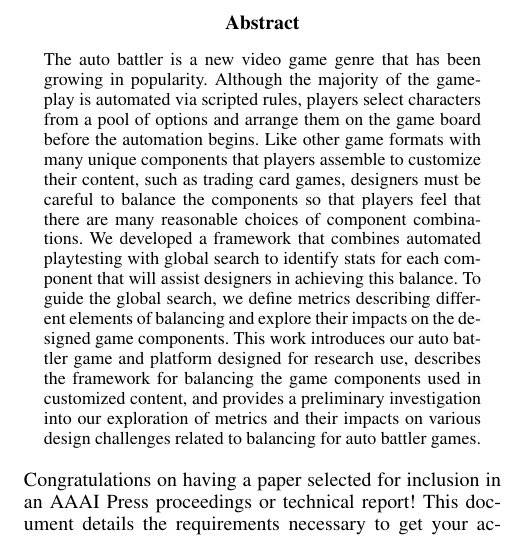
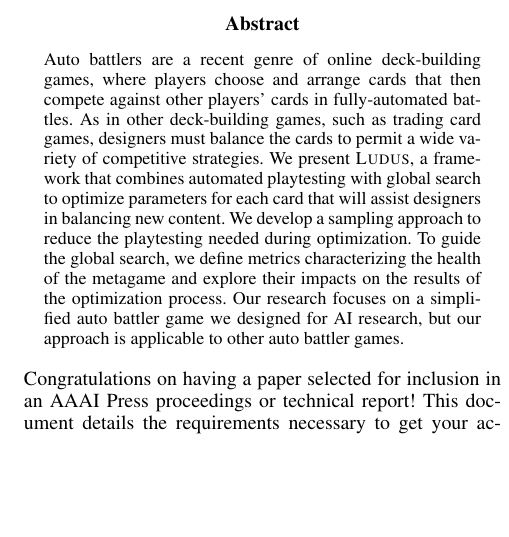
Before and after one commit to nathanielbd/ludus, a LaTeX paper (paper/submission_version/eaai22_bgmmwlf.tex): part of one column of page 1 of 10, cut so that both start at the same text, the shorter picture padded with empty space. Compiled offline with pdfLaTeX.

Commit message:
Updated authors, title, and abstract

```diff
--- a/paper/submission_version/eaai22_bgmmwlf.tex
+++ b/paper/submission_version/eaai22_bgmmwlf.tex
@@ -44,7 +44,7 @@
 % or commands are allowed.
 % Keep the /TemplateVersion tag as is
 \pdfinfo{
-/Title (Finding the Balance: An Exploration of Metrics to Design Balanced Character Stats in Auto Battler Games)
+/Title (Ludus: An Optimization Framework to Balance Auto Battler Cards)
 /Author (Nathaniel Budijono, Phoebe Goldman, Jack Maloney, Joseph B. Mueller, Phillip Walker, Jack Ladwig, Richard G. Freedman)
 /TemplateVersion (2022.1)
 }
@@ -158,7 +158,8 @@
 % directly follow a colon or long dash
 %\iffalse
 %Example, Multiple Authors, ->> remove \iffalse,\fi and place them surrounding AAAI title to use it
-\title{Finding the Balance: An Exploration of Metrics to Design Balanced Character Stats in Auto Battler Games}%{My Publication Title --- Multiple Authors}
+\title{{\sc Ludus}: An Optimization Framework to Balance Auto Battler Cards}%{My Publication Title --- Multiple Authors} Framework, No metric exploration, Optimizing (not just balance)
+%%Finding the Balance: An Exploration of Metrics to Design Balanced Character Stats in Auto Battler Games
 \author {
     % Authors
     Nathaniel Budijono\equalcontrib,\textsuperscript{\rm 1}
@@ -173,10 +174,10 @@
     % Affiliations
     \textsuperscript{\rm 1} University of Minnesota Twin Cities\\
     \textsuperscript{\rm 2} New York University\\
-    \textsuperscript{\rm 3} University of Wisconsin Madison\\
+    \textsuperscript{\rm 3} University of Wisconsin-Madison\\
     \textsuperscript{\rm 4} University of Minnesota\\
     \textsuperscript{\rm 5} SIFT\\
-    budijono@affiliation1.com, goldman@affilation2.com, maloney@affiliation1.com, jmueller@sift.net, pwalker@sift.net, jladwig@sift.net, rfreedman@sift.net
+    budij001@umn.edu, phoebe.goldman@nyu.edu, jmaloney3@wisc.edu, jmueller@sift.net, pwalker@sift.net, jladwig@sift.net, rfreedman@sift.net
 }
 %\fi
 
@@ -191,22 +192,20 @@
 \maketitle
 
 \begin{abstract}
-The auto battler is a new video game genre that has been growing in popularity.
-Although the majority of the gameplay is automated via scripted rules, players
-select characters from a pool of options and arrange them on the game board
-before the automation begins.  Like other game formats with many unique components
-that players assemble to customize their content, such as
-trading card games, designers must be careful to balance the components so that
-players feel that there are many reasonable choices of component combinations.
-We developed a framework that combines automated playtesting with global search
-to identify stats for each component that will assist designers in achieving this
-balance.  To guide the global search, we define metrics describing different
-elements of balancing and explore their impacts on the designed game components.
-This work introduces our auto battler game and platform designed for research
-use, describes the framework for balancing the game components used in customized
-content, and provides a preliminary investigation into our exploration of metrics
-and their impacts on various design challenges related to balancing for auto battler games.
+Auto battlers are a recent genre of online deck-building games, where players
+choose and arrange cards that then compete against other players' cards in fully-automated battles. As in other deck-building games, such as trading card games,
+designers must balance the cards to permit a wide variety of
+competitive strategies.
+We present {\sc Ludus}, a framework that combines automated playtesting with global search
+to optimize parameters for each card that will assist designers in balancing
+new content.
+We develop a sampling approach to reduce the playtesting needed during optimization.
+To guide the global search, we define metrics characterizing the health of the
+metagame and explore their impacts on the results of the optimization process.
+Our research focuses on a simplified auto battler game we designed for AI research,
+but our approach is applicable to other auto battler games.
 \end{abstract}
+%Future work: Need to develop AI to play non-auto battler deck-building games in ways representative of the player base.
 
 \noindent Congratulations on having a paper selected for inclusion in an AAAI Press proceedings or technical report! This document details the requirements necessary to get your accepted paper published using PDF\LaTeX{}. If you are using Microsoft Word, instructions are provided in a different document. AAAI Press does not support any other formatting software.
 
```
